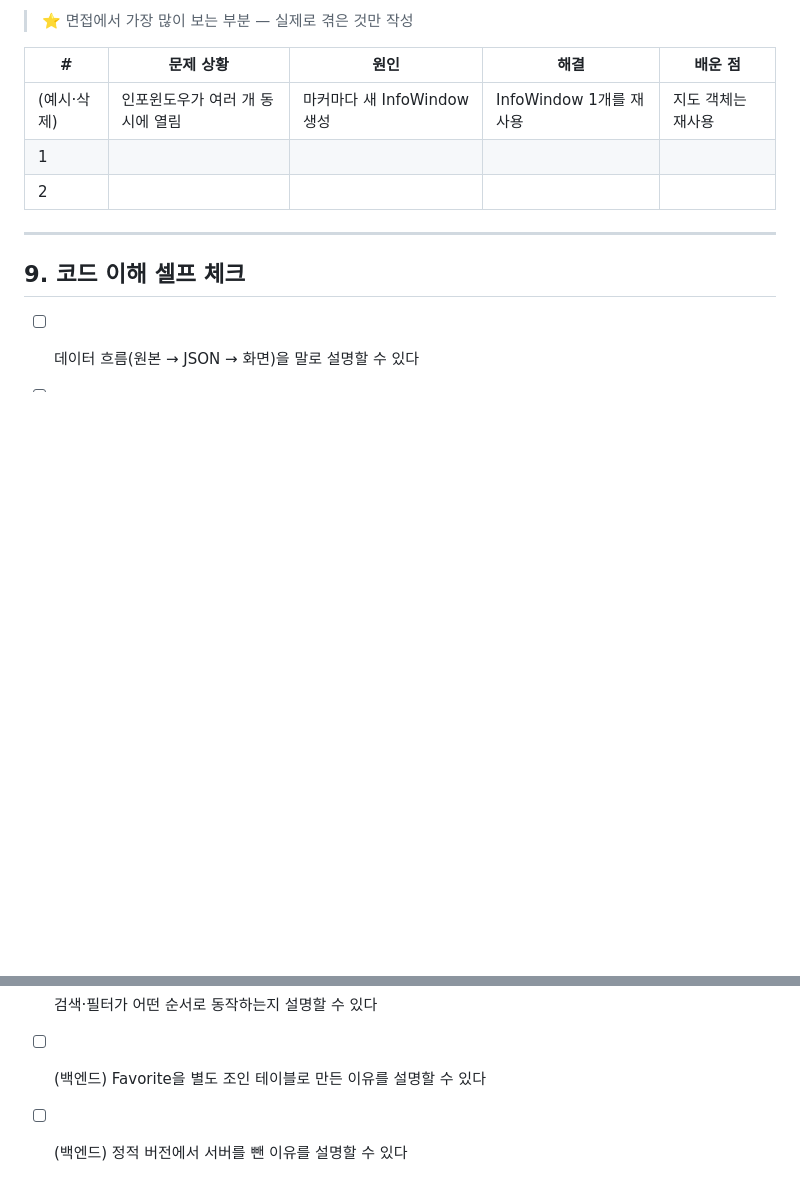
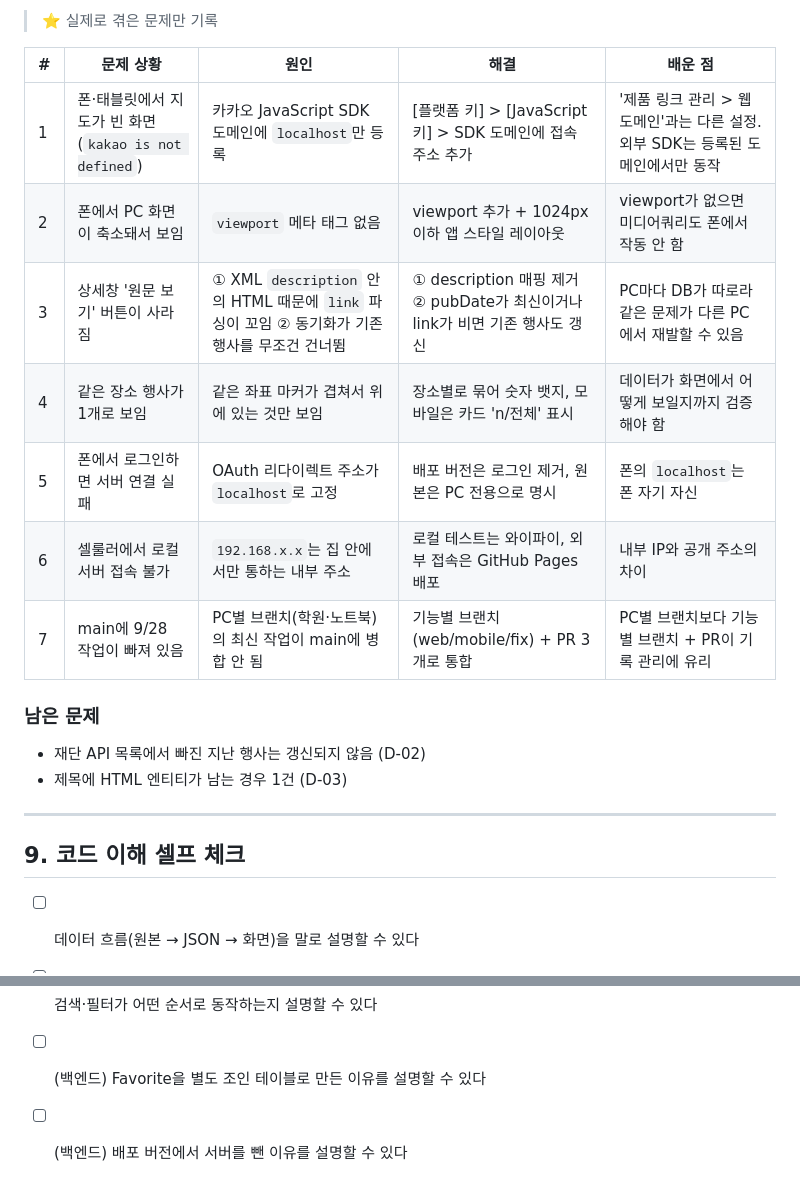
Before and after one commit to gwhong-dev/suwon-culture-map, a Markdown page: VERIFICATION.md, 2 parts joined by grey strips. GitHub-like rendering; blank space fills up the shorter version.

```diff
--- a/VERIFICATION.md
+++ b/VERIFICATION.md
@@ -105,11 +110,20 @@
 
-> ⭐ 면접에서 가장 많이 보는 부분 — 실제로 겪은 것만 작성
+> ⭐ 실제로 겪은 문제만 기록
 
 | # | 문제 상황 | 원인 | 해결 | 배운 점 |
 |---|---|---|---|---|
-| (예시·삭제) | 인포윈도우가 여러 개 동시에 열림 | 마커마다 새 InfoWindow 생성 | InfoWindow 1개를 재사용 | 지도 객체는 재사용 |
-| 1 | | | | |
-| 2 | | | | |
+| 1 | 폰·태블릿에서 지도가 빈 화면 (`kakao is not defined`) | 카카오 JavaScript SDK 도메인에 `localhost`만 등록 | [플랫폼 키] > [JavaScript 키] > SDK 도메인에 접속 주소 추가 | '제품 링크 관리 > 웹 도메인'과는 다른 설정. 외부 SDK는 등록된 도메인에서만 동작 |
+| 2 | 폰에서 PC 화면이 축소돼서 보임 | `viewport` 메타 태그 없음 | viewport 추가 + 1024px 이하 앱 스타일 레이아웃 | viewport가 없으면 미디어쿼리도 폰에서 작동 안 함 |
+| 3 | 상세창 '원문 보기' 버튼이 사라짐 | ① XML `description` 안의 HTML 때문에 `link` 파싱이 꼬임 ② 동기화가 기존 행사를 무조건 건너뜀 | ① description 매핑 제거 ② pubDate가 최신이거나 link가 비면 기존 행사도 갱신 | PC마다 DB가 따로라 같은 문제가 다른 PC에서 재발할 수 있음 |
+| 4 | 같은 장소 행사가 1개로 보임 | 같은 좌표 마커가 겹쳐서 위에 있는 것만 보임 | 장소별로 묶어 숫자 뱃지, 모바일은 카드 'n/전체' 표시 | 데이터가 화면에서 어떻게 보일지까지 검증해야 함 |
+| 5 | 폰에서 로그인하면 서버 연결 실패 | OAuth 리다이렉트 주소가 `localhost`로 고정 | 배포 버전은 로그인 제거, 원본은 PC 전용으로 명시 | 폰의 `localhost`는 폰 자기 자신 |
+| 6 | 셀룰러에서 로컬 서버 접속 불가 | `192.168.x.x`는 집 안에서만 통하는 내부 주소 | 로컬 테스트는 와이파이, 외부 접속은 GitHub Pages 배포 | 내부 IP와 공개 주소의 차이 |
+| 7 | main에 9/28 작업이 빠져 있음 | PC별 브랜치(학원·노트북)의 최신 작업이 main에 병합 안 됨 | 기능별 브랜치(web/mobile/fix) + PR 3개로 통합 | PC별 브랜치보다 기능별 브랜치 + PR이 기록 관리에 유리 |
+
+### 남은 문제
+
+- 재단 API 목록에서 빠진 지난 행사는 갱신되지 않음 (D-02)
+- 제목에 HTML 엔티티가 남는 경우 1건 (D-03)
 
 ---
 
@@ -120,4 +134,4 @@
 - [ ] 카카오맵 마커·인포윈도우 생성 코드를 설명할 수 있다
 - [ ] 검색·필터가 어떤 순서로 동작하는지 설명할 수 있다
 - [ ] (백엔드) Favorite을 별도 조인 테이블로 만든 이유를 설명할 수 있다
-- [ ] (백엔드) 정적 버전에서 서버를 뺀 이유를 설명할 수 있다
+- [ ] (백엔드) 배포 버전에서 서버를 뺀 이유를 설명할 수 있다
```
Also changed, not shown: other parts of VERIFICATION.md (+54 -49 lines).
